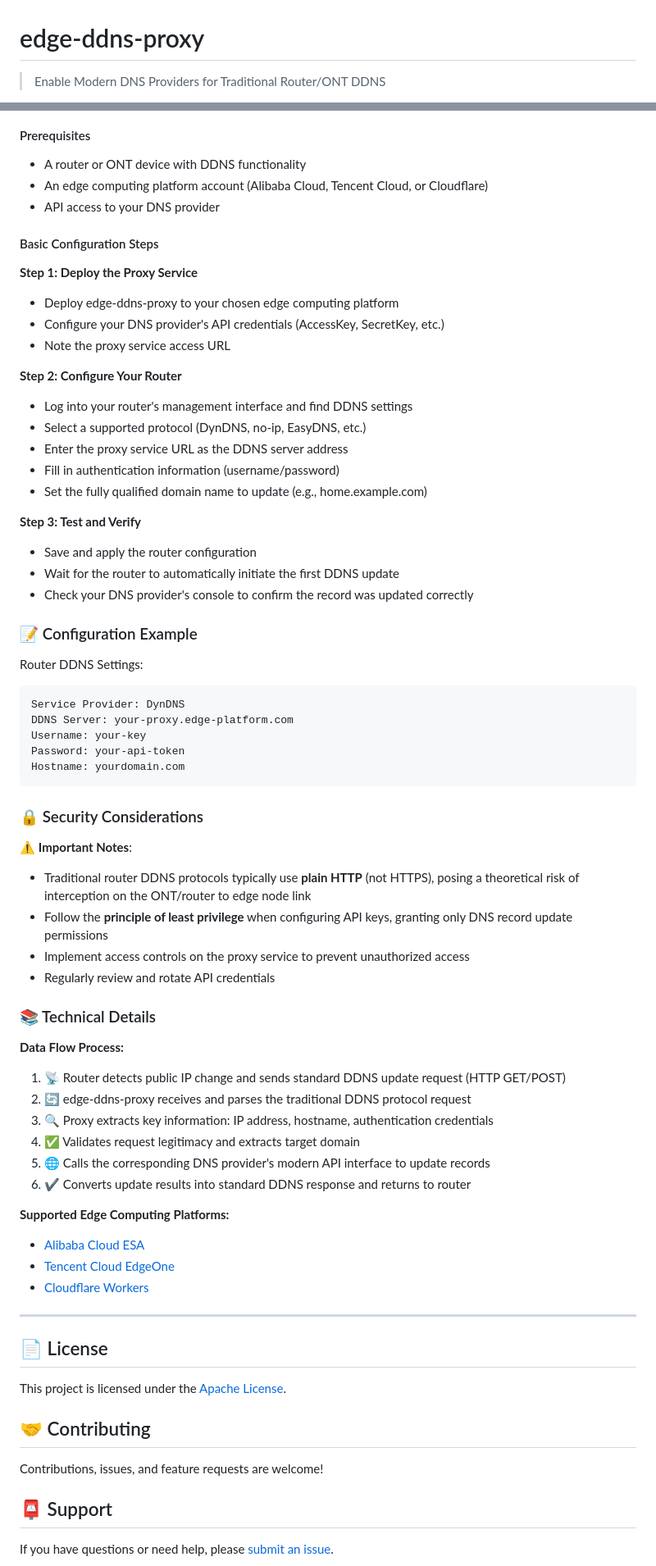
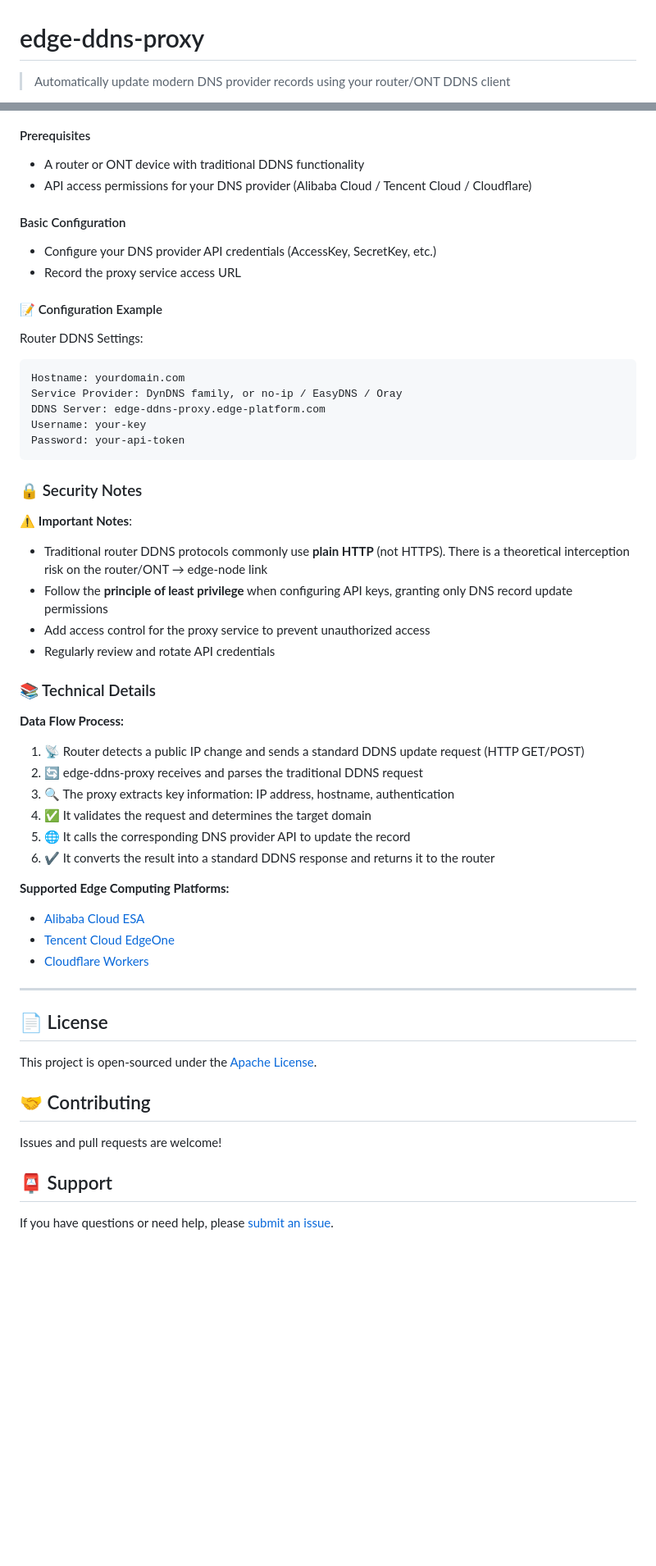
Before and after one commit to NewFuture/edge-ddns-proxy, a Markdown page: README.en.md, 2 parts joined by grey strips. Shown: that part at 82% size. Rendered like a GitHub page; blank space fills up the shorter version.

````diff
--- a/README.en.md
+++ b/README.en.md
@@ -1,4 +1,4 @@
 # edge-ddns-proxy
 
-> Enable Modern DNS Providers for Traditional Router/ONT DDNS
+> Automatically update modern DNS provider records using your router/ONT DDNS client
 
@@ -71,57 +70,42 @@ This solution is perfect for scenarios where:
 #### Prerequisites
 
-- A router or ONT device with DDNS functionality
-- An edge computing platform account (Alibaba Cloud, Tencent Cloud, or Cloudflare)
-- API access to your DNS provider
+- A router or ONT device with traditional DDNS functionality
+- API access permissions for your DNS provider (Alibaba Cloud / Tencent Cloud / Cloudflare)
 
-#### Basic Configuration Steps
+#### Basic Configuration
 
-**Step 1: Deploy the Proxy Service**
-- Deploy edge-ddns-proxy to your chosen edge computing platform
-- Configure your DNS provider's API credentials (AccessKey, SecretKey, etc.)
-- Note the proxy service access URL
+- Configure your DNS provider API credentials (AccessKey, SecretKey, etc.)
+- Record the proxy service access URL
 
-**Step 2: Configure Your Router**
-- Log into your router's management interface and find DDNS settings
-- Select a supported protocol (DynDNS, no-ip, EasyDNS, etc.)
-- Enter the proxy service URL as the DDNS server address
-- Fill in authentication information (username/password)
-- Set the fully qualified domain name to update (e.g., home.example.com)
-
-**Step 3: Test and Verify**
-- Save and apply the router configuration
-- Wait for the router to automatically initiate the first DDNS update
-- Check your DNS provider's console to confirm the record was updated correctly
-
-### 📝 Configuration Example
+#### 📝 Configuration Example
 
 Router DDNS Settings:
 ```
-Service Provider: DynDNS
-DDNS Server: your-proxy.edge-platform.com
+Hostname: yourdomain.com
+Service Provider: DynDNS family, or no-ip / EasyDNS / Oray
+DDNS Server: edge-ddns-proxy.edge-platform.com
 Username: your-key
 Password: your-api-token
-Hostname: yourdomain.com
 ```
 
-### 🔒 Security Considerations
+### 🔒 Security Notes
 
 ⚠️ **Important Notes**:
 
-- Traditional router DDNS protocols typically use **plain HTTP** (not HTTPS), posing a theoretical risk of interception on the ONT/router to edge node link
+- Traditional router DDNS protocols commonly use **plain HTTP** (not HTTPS). There is a theoretical interception risk on the router/ONT → edge-node link
 - Follow the **principle of least privilege** when configuring API keys, granting only DNS record update permissions
-- Implement access controls on the proxy service to prevent unauthorized access
+- Add access control for the proxy service to prevent unauthorized access
 - Regularly review and rotate API credentials
 
 ### 📚 Technical Details
 
 **Data Flow Process:**
 
-1. 📡 Router detects public IP change and sends standard DDNS update request (HTTP GET/POST)
-2. 🔄 edge-ddns-proxy receives and parses the traditional DDNS protocol request
-3. 🔍 Proxy extracts key information: IP address, hostname, authentication credentials
-4. ✅ Validates request legitimacy and extracts target domain
-5. 🌐 Calls the corresponding DNS provider's modern API interface to update records
-6. ✔️ Converts update results into standard DDNS response and returns to router
+1. 📡 Router detects a public IP change and sends a standard DDNS update request (HTTP GET/POST)
+2. 🔄 edge-ddns-proxy receives and parses the traditional DDNS request
+3. 🔍 The proxy extracts key information: IP address, hostname, authentication
+4. ✅ It validates the request and determines the target domain
+5. 🌐 It calls the corresponding DNS provider API to update the record
+6. ✔️ It converts the result into a standard DDNS response and returns it to the router
 
 **Supported Edge Computing Platforms:**
@@ -133,11 +117,11 @@ Hostname: yourdomain.com
 
 ## 📄 License
 
-This project is licensed under the [Apache License](LICENSE).
+This project is open-sourced under the [Apache License](LICENSE).
 
 ## 🤝 Contributing
 
-Contributions, issues, and feature requests are welcome!
+Issues and pull requests are welcome!
 
 ## 📮 Support
 
````
Also changed, not shown: other parts of README.en.md (+31 -32 lines), README.md (+11 -9 lines), huawei-ddns.png (added).
